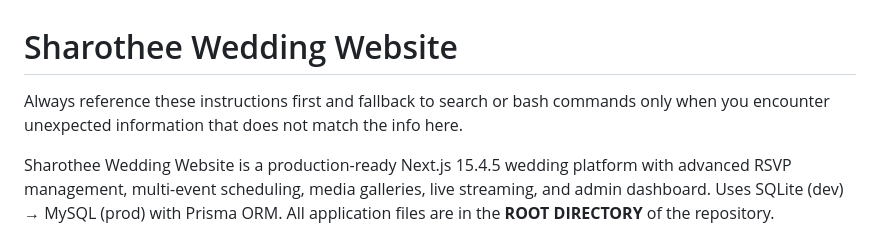
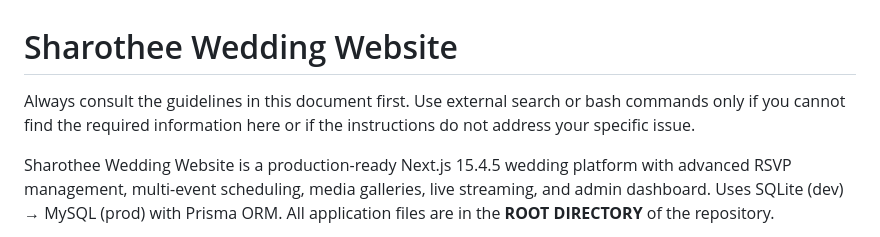
Before and after one commit to syed-reza98/Sharothee-Wedding, a Markdown page: .github/copilot-instructions.md, the part around the change. GitHub-like rendering.

Commit message:
Update .github/copilot-instructions.md
Co-authored-by: Copilot <175728472+Copilot@users.noreply.github.com>

```diff
--- a/.github/copilot-instructions.md
+++ b/.github/copilot-instructions.md
@@ -1,6 +1,6 @@
 # Sharothee Wedding Website
 
-Always reference these instructions first and fallback to search or bash commands only when you encounter unexpected information that does not match the info here.
+Always consult the guidelines in this document first. Use external search or bash commands only if you cannot find the required information here or if the instructions do not address your specific issue.
 
 Sharothee Wedding Website is a production-ready Next.js 15.4.5 wedding platform with advanced RSVP management, multi-event scheduling, media galleries, live streaming, and admin dashboard. Uses SQLite (dev) → MySQL (prod) with Prisma ORM. All application files are in the **ROOT DIRECTORY** of the repository.
 
```
